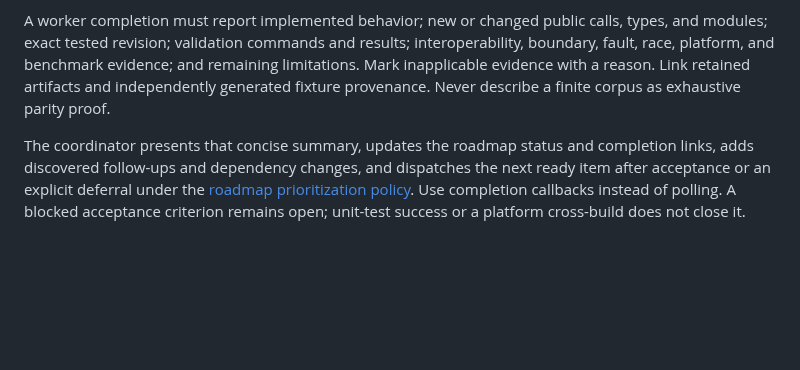
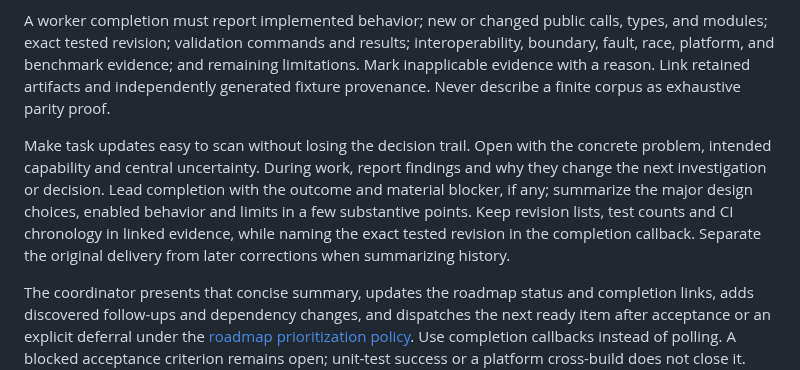
Before and after one commit to joshka/girt, a Markdown page: docs/testing.md, the part around the change. GitHub-like rendering; blank space fills up the shorter version.

Commit message:
Clarify roadmap completion communication

```diff
--- a/docs/testing.md
+++ b/docs/testing.md
@@ -46,6 +46,14 @@ modules; exact tested revision; validation commands and results; interoperabilit
 race, platform, and benchmark evidence; and remaining limitations. Mark inapplicable evidence with a
 reason. Link retained artifacts and independently generated fixture provenance. Never describe a
 finite corpus as exhaustive parity proof.
+
+Make task updates easy to scan without losing the decision trail. Open with the concrete problem,
+intended capability and central uncertainty. During work, report findings and why they change the
+next investigation or decision. Lead completion with the outcome and material blocker, if any;
+summarize the major design choices, enabled behavior and limits in a few substantive points. Keep
+revision lists, test counts and CI chronology in linked evidence, while naming the exact tested
+revision in the completion callback. Separate the original delivery from later corrections when
+summarizing history.
 
 The coordinator presents that concise summary, updates the roadmap status and completion links, adds
 discovered follow-ups and dependency changes, and dispatches the next ready item after acceptance or
```
